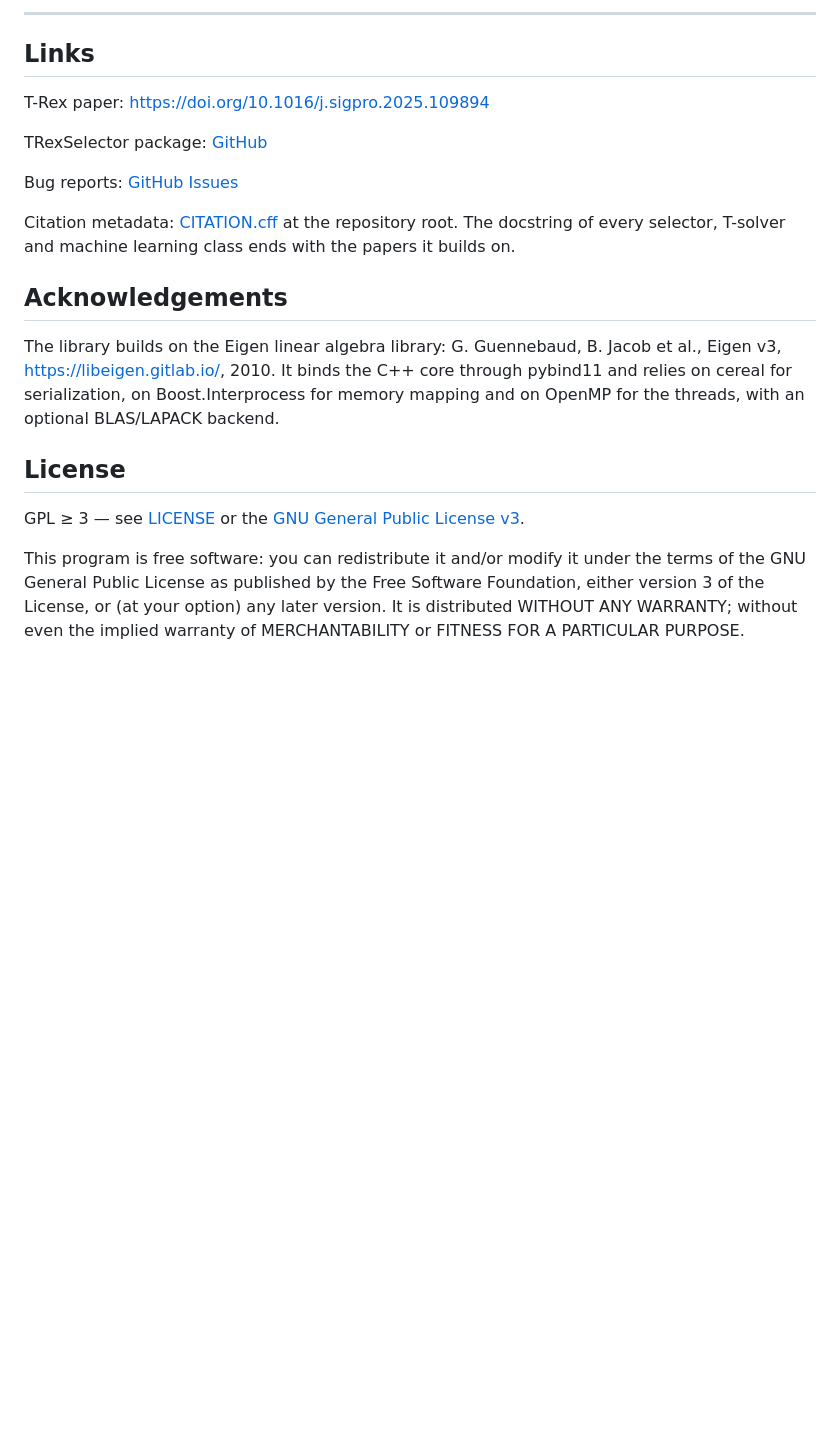
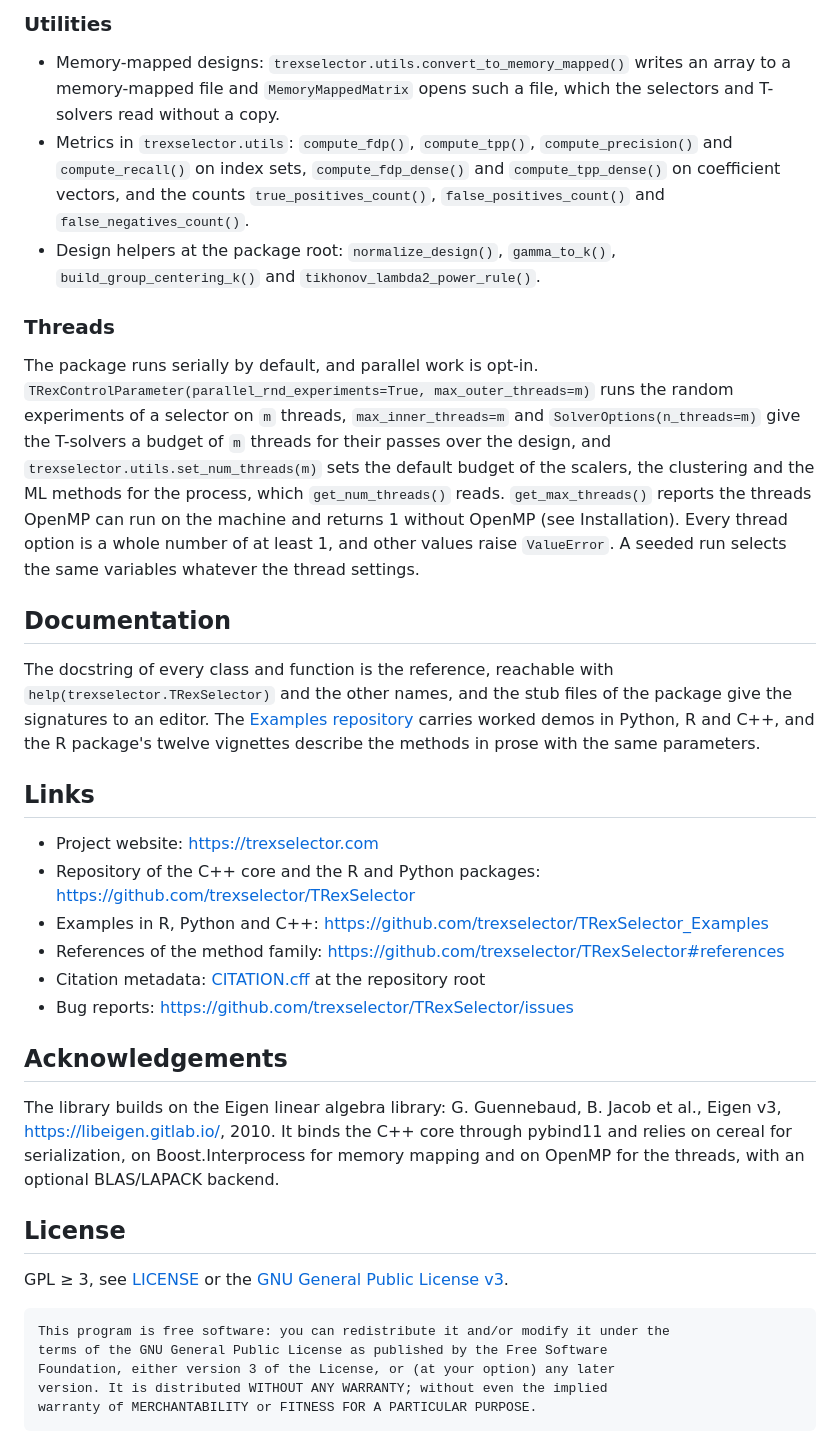
Before and after one commit to G4Lactus/TRexSelector, a Markdown page: Python/trexselector/README.md, the part around one of its changes. GitHub-like rendering; blank space fills up the shorter version.

````diff
--- a/Python/trexselector/README.md
+++ b/Python/trexselector/README.md
@@ -148,17 +143,40 @@ Installation).
 
----
+### Utilities
+
+- Memory-mapped designs: `trexselector.utils.convert_to_memory_mapped()` writes an array to a memory-mapped file and
+  `MemoryMappedMatrix` opens such a file, which the selectors and T-solvers read without a copy.
+- Metrics in `trexselector.utils`: `compute_fdp()`, `compute_tpp()`, `compute_precision()` and `compute_recall()`
+  on index sets, `compute_fdp_dense()` and `compute_tpp_dense()` on coefficient vectors, and the counts
+  `true_positives_count()`, `false_positives_count()` and `false_negatives_count()`.
+- Design helpers at the package root: `normalize_design()`, `gamma_to_k()`, `build_group_centering_k()` and
+  `tikhonov_lambda2_power_rule()`.
+
+### Threads
+
+The package runs serially by default, and parallel work is opt-in. `TRexControlParameter(parallel_rnd_experiments=True,
+max_outer_threads=m)` runs the random experiments of a selector on `m` threads, `max_inner_threads=m` and
+`SolverOptions(n_threads=m)` give the T-solvers a budget of `m` threads for their passes over the design, and
+`trexselector.utils.set_num_threads(m)` sets the default budget of the scalers, the clustering and the ML methods for
+the process, which `get_num_threads()` reads. `get_max_threads()` reports the threads OpenMP can run on the machine
+and returns 1 without OpenMP (see Installation). Every thread option is a whole number of at least 1, and other values
+raise `ValueError`. A seeded run selects the same variables whatever the thread settings.
+
+## Documentation
+
+The docstring of every class and function is the reference, reachable with `help(trexselector.TRexSelector)` and the
+other names, and the stub files of the package give the signatures to an editor. The
+[Examples repository](https://github.com/trexselector/TRexSelector_Examples) carries worked demos in Python, R and
+C++, and the R package's twelve vignettes describe the methods in prose with the same parameters.
 
 ## Links
 
-T-Rex paper: <https://doi.org/10.1016/j.sigpro.2025.109894>
-
-TRexSelector package: [GitHub](https://github.com/trexselector/TRexSelector)
-
-Bug reports: [GitHub Issues](https://github.com/trexselector/TRexSelector/issues)
-
-Citation metadata: [CITATION.cff](https://github.com/trexselector/TRexSelector/blob/main/CITATION.cff) at the
-repository root. The docstring of every selector, T-solver and machine learning class ends with the papers it
-builds on.
+- Project website: <https://trexselector.com>
+- Repository of the C++ core and the R and Python packages: <https://github.com/trexselector/TRexSelector>
+- Examples in R, Python and C++: <https://github.com/trexselector/TRexSelector_Examples>
+- References of the method family: <https://github.com/trexselector/TRexSelector#references>
+- Citation metadata: [CITATION.cff](https://github.com/trexselector/TRexSelector/blob/main/CITATION.cff) at the
+  repository root
+- Bug reports: <https://github.com/trexselector/TRexSelector/issues>
 
 ## Acknowledgements
 
@@ -169,11 +187,13 @@ BLAS/LAPACK backend.
 
 ## License
 
-GPL ≥ 3 — see [LICENSE](https://github.com/trexselector/TRexSelector/blob/main/Python/trexselector/LICENSE) or the
+GPL ≥ 3, see [LICENSE](https://github.com/trexselector/TRexSelector/blob/main/Python/trexselector/LICENSE) or the
 [GNU General Public License v3](https://www.gnu.org/licenses/gpl-3.0.html).
 
+```text
 This program is free software: you can redistribute it and/or modify it under the
 terms of the GNU General Public License as published by the Free Software
 Foundation, either version 3 of the License, or (at your option) any later
 version. It is distributed WITHOUT ANY WARRANTY; without even the implied
 warranty of MERCHANTABILITY or FITNESS FOR A PARTICULAR PURPOSE.
+```
````
Also changed, not shown: other parts of Python/trexselector/README.md (+69 -74 lines), HISTORY.md (+16 -0 lines).
